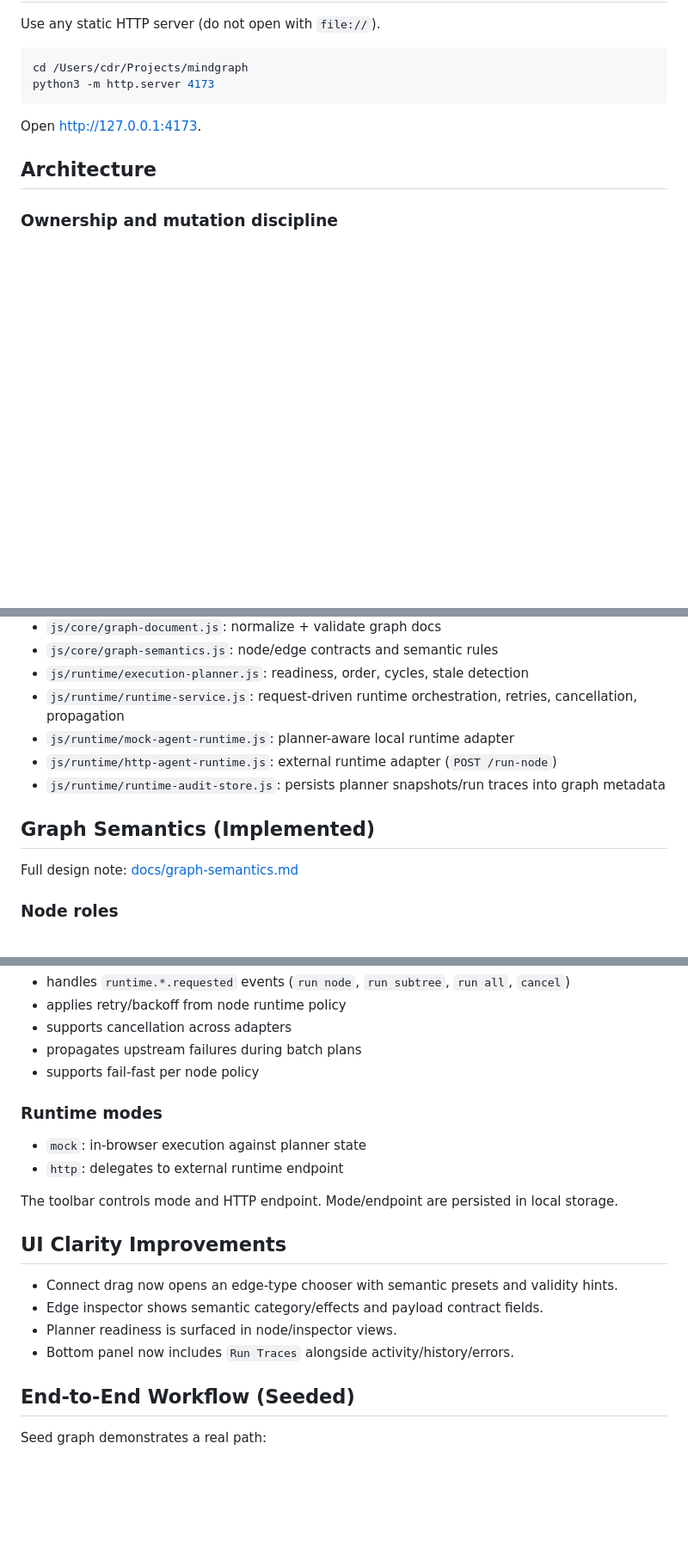
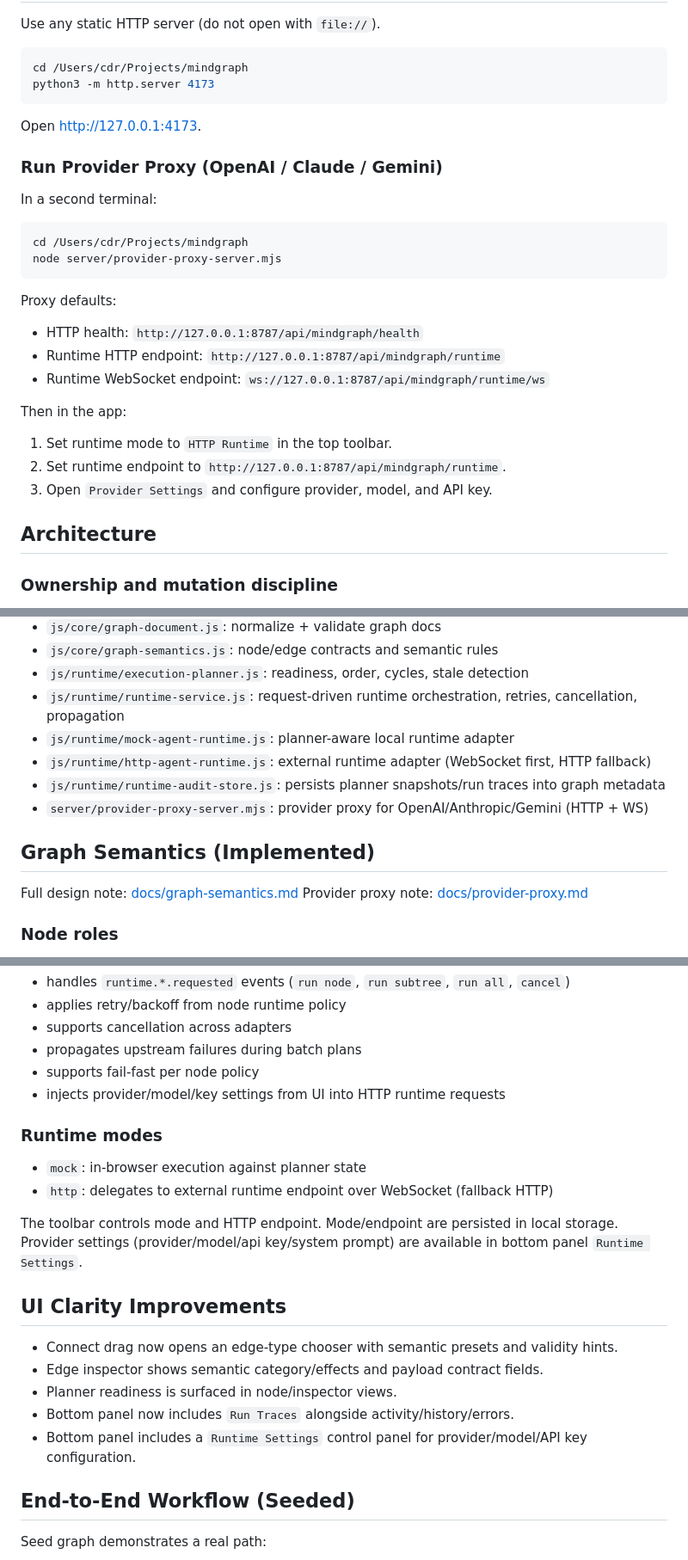
Before and after one commit to chrisrobison/mindgraph, a Markdown page: README.md, 3 parts joined by grey strips. Shown at 86% size. Rendered like a GitHub page; blank space fills up the shorter version.

````diff
--- a/README.md
+++ b/README.md
@@ -21,6 +21,25 @@ python3 -m http.server 4173
 
 Open [http://127.0.0.1:4173](http://127.0.0.1:4173).
 
+### Run Provider Proxy (OpenAI / Claude / Gemini)
+
+In a second terminal:
+
+```bash
+cd /Users/cdr/Projects/mindgraph
+node server/provider-proxy-server.mjs
+```
+
+Proxy defaults:
+- HTTP health: `http://127.0.0.1:8787/api/mindgraph/health`
+- Runtime HTTP endpoint: `http://127.0.0.1:8787/api/mindgraph/runtime`
+- Runtime WebSocket endpoint: `ws://127.0.0.1:8787/api/mindgraph/runtime/ws`
+
+Then in the app:
+1. Set runtime mode to `HTTP Runtime` in the top toolbar.
+2. Set runtime endpoint to `http://127.0.0.1:8787/api/mindgraph/runtime`.
+3. Open `Provider Settings` and configure provider, model, and API key.
+
 ## Architecture
 
 ### Ownership and mutation discipline
@@ -42,12 +61,14 @@ No component directly mutates shared graph state.
 - `js/runtime/execution-planner.js`: readiness, order, cycles, stale detection
 - `js/runtime/runtime-service.js`: request-driven runtime orchestration, retries, cancellation, propagation
 - `js/runtime/mock-agent-runtime.js`: planner-aware local runtime adapter
-- `js/runtime/http-agent-runtime.js`: external runtime adapter (`POST /run-node`)
+- `js/runtime/http-agent-runtime.js`: external runtime adapter (WebSocket first, HTTP fallback)
 - `js/runtime/runtime-audit-store.js`: persists planner snapshots/run traces into graph metadata
+- `server/provider-proxy-server.mjs`: provider proxy for OpenAI/Anthropic/Gemini (HTTP + WS)
 
 ## Graph Semantics (Implemented)
 
 Full design note: [docs/graph-semantics.md](/Users/cdr/Projects/mindgraph/docs/graph-semantics.md)
+Provider proxy note: [docs/provider-proxy.md](/Users/cdr/Projects/mindgraph/docs/provider-proxy.md)
 
 ### Node roles
 
@@ -94,13 +115,15 @@ Runtime service behavior:
 - supports cancellation across adapters
 - propagates upstream failures during batch plans
 - supports fail-fast per node policy
+- injects provider/model/key settings from UI into HTTP runtime requests
 
 ### Runtime modes
 
 - `mock`: in-browser execution against planner state
-- `http`: delegates to external runtime endpoint
+- `http`: delegates to external runtime endpoint over WebSocket (fallback HTTP)
 
 The toolbar controls mode and HTTP endpoint. Mode/endpoint are persisted in local storage.
+Provider settings (provider/model/api key/system prompt) are available in bottom panel `Runtime Settings`.
 
 ## UI Clarity Improvements
 
@@ -108,6 +131,7 @@ The toolbar controls mode and HTTP endpoint. Mode/endpoint are persisted in loca
 - Edge inspector shows semantic category/effects and payload contract fields.
 - Planner readiness is surfaced in node/inspector views.
 - Bottom panel now includes `Run Traces` alongside activity/history/errors.
+- Bottom panel includes a `Runtime Settings` control panel for provider/model/API key configuration.
 
 ## End-to-End Workflow (Seeded)
 
````
Also changed, not shown: other parts of README.md (+2 -1 lines), docs/graph-semantics.md (+7 -2 lines), docs/provider-proxy.md (added, +60 -0 lines).
